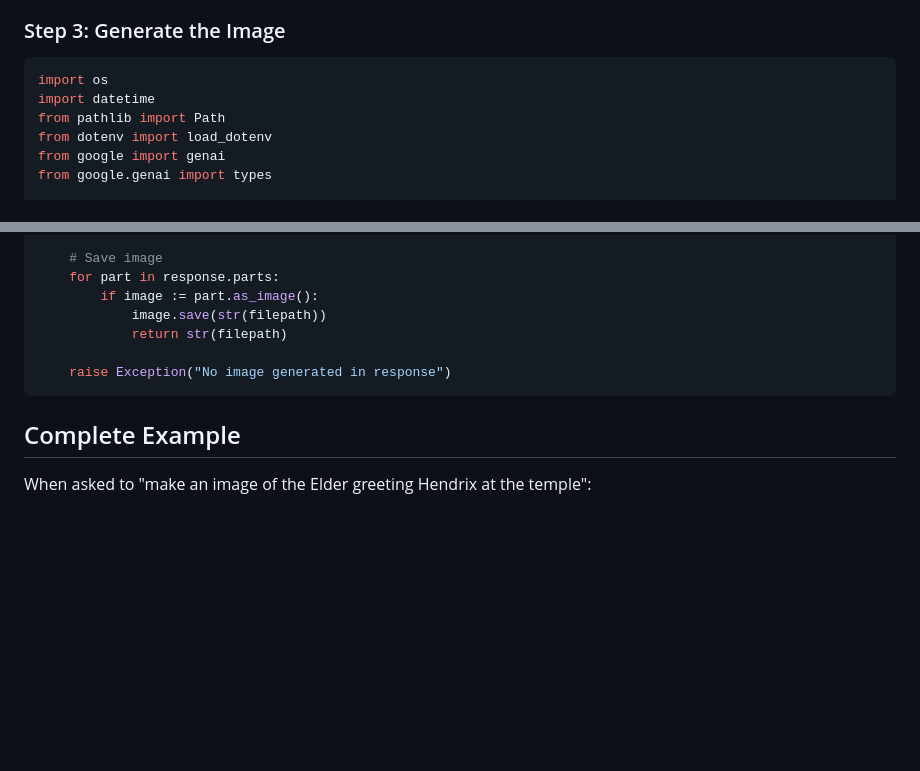
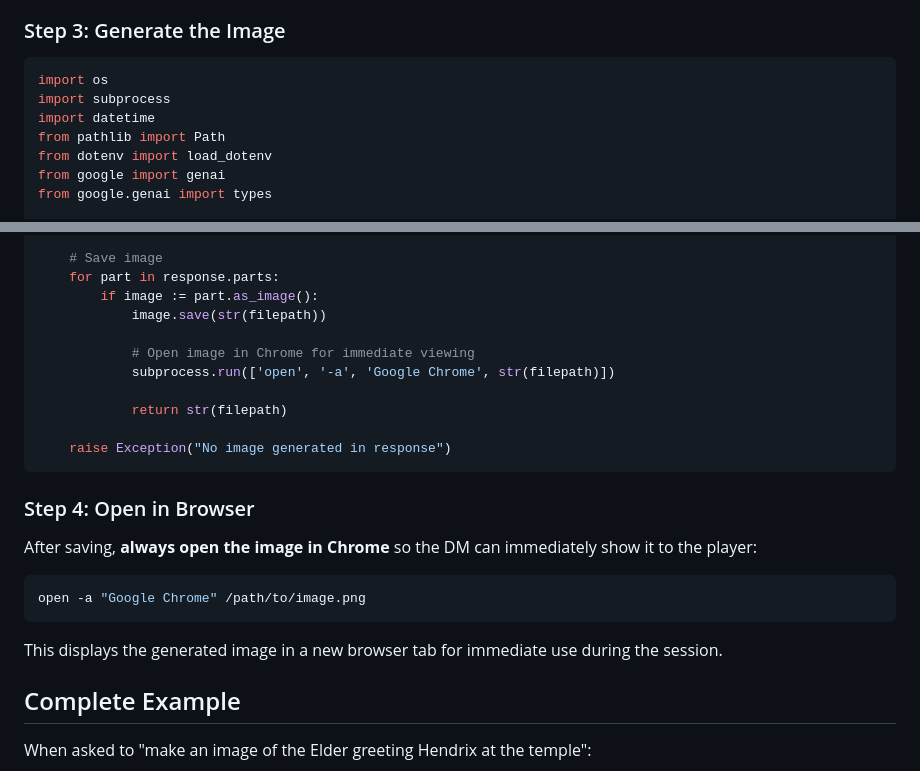
Before and after one commit to RobGruhl/dnd-graphic-novel, a Markdown page: .claude/agents/dnd-image-generator.md, 2 parts joined by grey strips. Drawn GitHub-style; blank space fills up the shorter version.

````diff
--- a/.claude/agents/dnd-image-generator.md
+++ b/.claude/agents/dnd-image-generator.md
@@ -115,6 +115,7 @@ def assemble_prompt(scene_description, characters=None, location=None, monsters=
 
 ```python
 import os
+import subprocess
 import datetime
 from pathlib import Path
 from dotenv import load_dotenv
@@ -155,10 +156,24 @@ def generate_campaign_image(prompt: str, description: str) -> str:
     for part in response.parts:
         if image := part.as_image():
             image.save(str(filepath))
+
+            # Open image in Chrome for immediate viewing
+            subprocess.run(['open', '-a', 'Google Chrome', str(filepath)])
+
             return str(filepath)
 
     raise Exception("No image generated in response")
 ```
+
+### Step 4: Open in Browser
+
+After saving, **always open the image in Chrome** so the DM can immediately show it to the player:
+
+```bash
+open -a "Google Chrome" /path/to/image.png
+```
+
+This displays the generated image in a new browser tab for immediate use during the session.
 
 ## Complete Example
 
````
Also changed, not shown: .claude/CLAUDE.md (+15 -0 lines).
